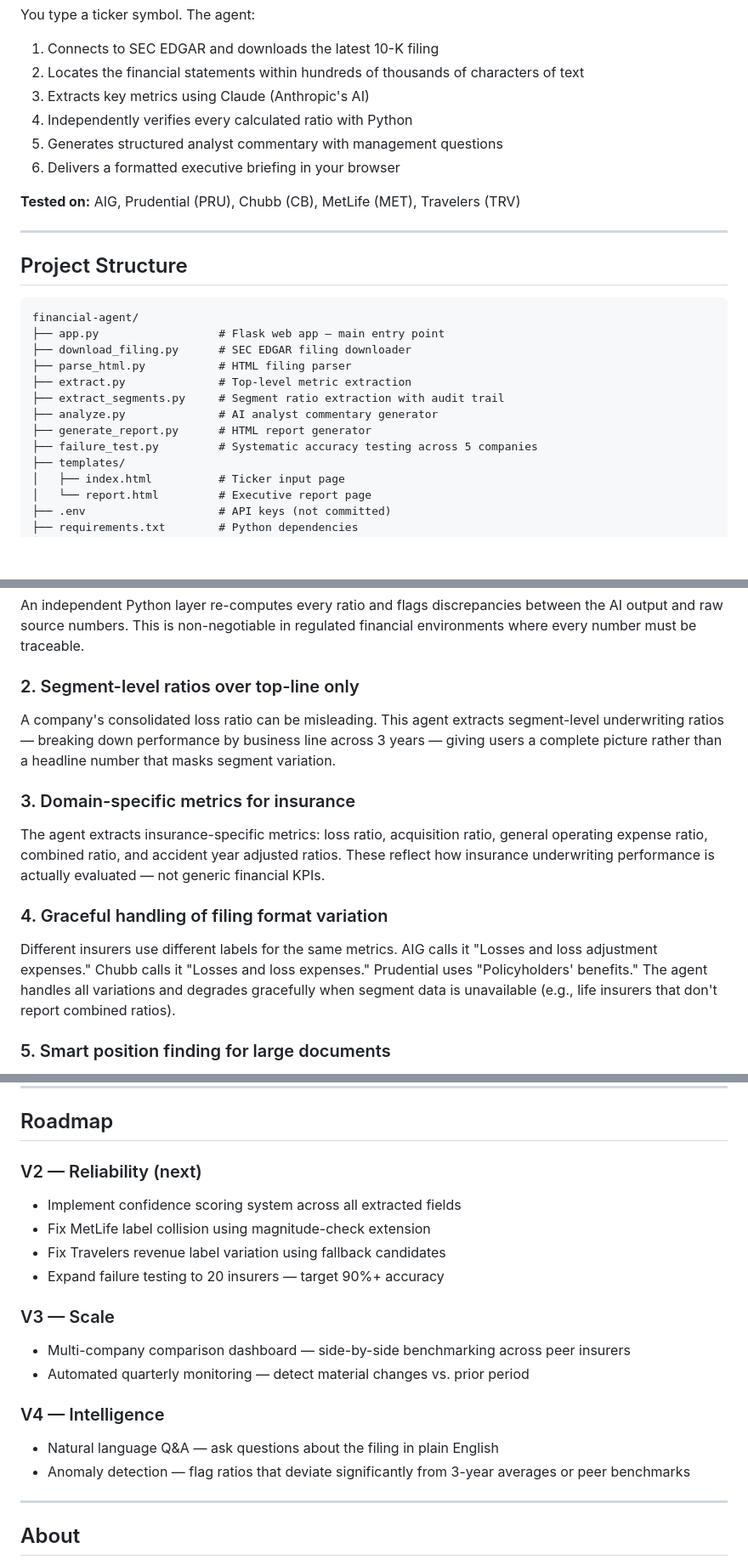
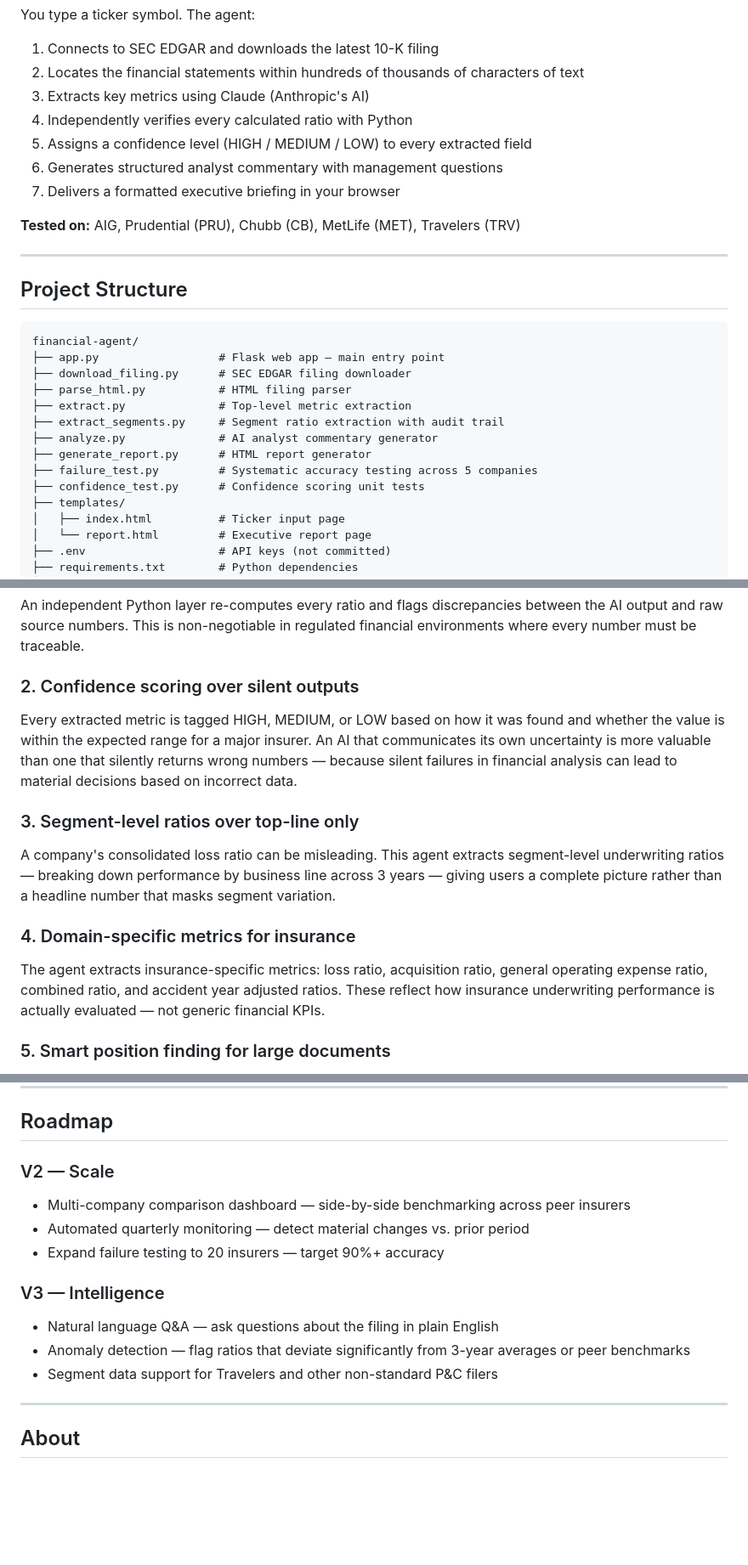
Before and after one commit to shuang-shi/financial-agent, a Markdown page: README.md, 3 parts joined by grey strips. Shown at 85% size. Drawn GitHub-style; blank space fills up the shorter version.

```diff
--- a/README.md
+++ b/README.md
@@ -16,8 +16,9 @@ You type a ticker symbol. The agent:
 2. Locates the financial statements within hundreds of thousands of characters of text
 3. Extracts key metrics using Claude (Anthropic's AI)
 4. Independently verifies every calculated ratio with Python
-5. Generates structured analyst commentary with management questions
-6. Delivers a formatted executive briefing in your browser
+5. Assigns a confidence level (HIGH / MEDIUM / LOW) to every extracted field
+6. Generates structured analyst commentary with management questions
+7. Delivers a formatted executive briefing in your browser
 
 **Tested on:** AIG, Prudential (PRU), Chubb (CB), MetLife (MET), Travelers (TRV)
 
@@ -35,6 +36,7 @@ financial-agent/
 ├── analyze.py              # AI analyst commentary generator
 ├── generate_report.py      # HTML report generator
 ├── failure_test.py         # Systematic accuracy testing across 5 companies
+├── confidence_test.py      # Confidence scoring unit tests
 ├── templates/
 │   ├── index.html          # Ticker input page
 │   └── report.html         # Executive report page
@@ -102,14 +104,14 @@ Loss ratio: 13,968 / 23,678 × 100 = 59.0%
 
 An independent Python layer re-computes every ratio and flags discrepancies between the AI output and raw source numbers. This is non-negotiable in regulated financial environments where every number must be traceable.
 
-### 2. Segment-level ratios over top-line only
+### 2. Confidence scoring over silent outputs
+Every extracted metric is tagged HIGH, MEDIUM, or LOW based on how it was found and whether the value is within the expected range for a major insurer. An AI that communicates its own uncertainty is more valuable than one that silently returns wrong numbers — because silent failures in financial analysis can lead to material decisions based on incorrect data.
+
+### 3. Segment-level ratios over top-line only
 A company's consolidated loss ratio can be misleading. This agent extracts segment-level underwriting ratios — breaking down performance by business line across 3 years — giving users a complete picture rather than a headline number that masks segment variation.
 
-### 3. Domain-specific metrics for insurance
+### 4. Domain-specific metrics for insurance
 The agent extracts insurance-specific metrics: loss ratio, acquisition ratio, general operating expense ratio, combined ratio, and accident year adjusted ratios. These reflect how insurance underwriting performance is actually evaluated — not generic financial KPIs.
-
-### 4. Graceful handling of filing format variation
-Different insurers use different labels for the same metrics. AIG calls it "Losses and loss adjustment expenses." Chubb calls it "Losses and loss expenses." Prudential uses "Policyholders' benefits." The agent handles all variations and degrades gracefully when segment data is unavailable (e.g., life insurers that don't report combined ratios).
 
 ### 5. Smart position finding for large documents
 10-K filings exceed 950,000 characters. Rather than sending the entire document to the AI, the agent locates the exact position of each financial statement section first, then sends targeted chunks. This reduces cost, improves accuracy, and avoids context window limitations.
@@ -235,19 +250,15 @@ Any value outside these ranges automatically receives LOW confidence and is flag
 
 ## Roadmap
 
-### V2 — Reliability (next)
-- Implement confidence scoring system across all extracted fields
-- Fix MetLife label collision using magnitude-check extension
-- Fix Travelers revenue label variation using fallback candidates
+### V2 — Scale
+- Multi-company comparison dashboard — side-by-side benchmarking across peer insurers
+- Automated quarterly monitoring — detect material changes vs. prior period
 - Expand failure testing to 20 insurers — target 90%+ accuracy
 
-### V3 — Scale
-- Multi-company comparison dashboard — side-by-side benchmarking across peer insurers
-- Automated quarterly monitoring — detect material changes vs. prior period
-
-### V4 — Intelligence
+### V3 — Intelligence
 - Natural language Q&A — ask questions about the filing in plain English
 - Anomaly detection — flag ratios that deviate significantly from 3-year averages or peer benchmarks
+- Segment data support for Travelers and other non-standard P&C filers
 
 ---
 
```
Also changed, not shown: other parts of README.md (+64 -51 lines).
